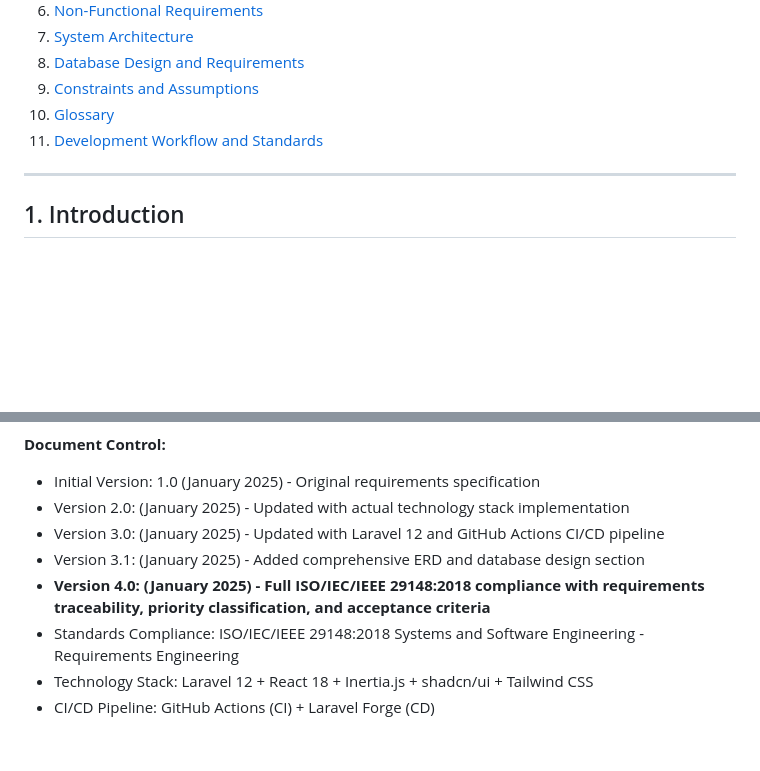
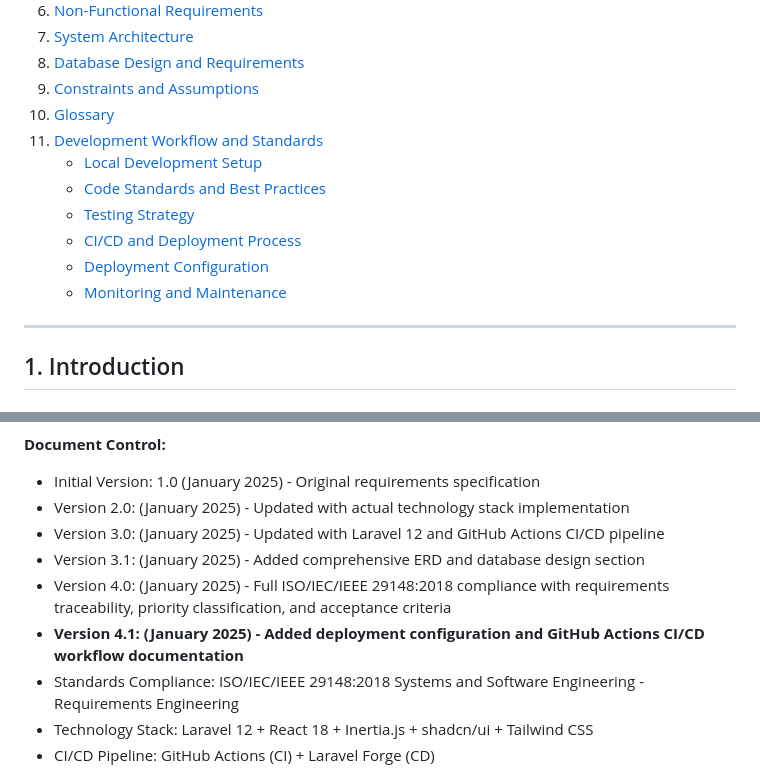
Before and after one commit to st4rboy1/cbhlc, a Markdown page: CLAUDE.md, 2 parts joined by grey strips. GitHub-like rendering; blank space fills up the shorter version.

```diff
--- a/CLAUDE.md
+++ b/CLAUDE.md
@@ -25,6 +25,12 @@
 9. [Constraints and Assumptions](#9-constraints-and-assumptions)
 10. [Glossary](#10-glossary)
 11. [Development Workflow and Standards](#11-development-workflow-and-standards)
+    - [Local Development Setup](#111-local-development-setup)
+    - [Code Standards and Best Practices](#112-code-standards-and-best-practices)
+    - [Testing Strategy](#113-testing-strategy)
+    - [CI/CD and Deployment Process](#114-cicd-and-deployment-process)
+    - [Deployment Configuration](#115-deployment-configuration)
+    - [Monitoring and Maintenance](#116-monitoring-and-maintenance)
 
 ---
 
@@ -938,7 +986,8 @@ Document certifying a student's good moral character and conduct from their prev
 - Version 2.0: (January 2025) - Updated with actual technology stack implementation
 - Version 3.0: (January 2025) - Updated with Laravel 12 and GitHub Actions CI/CD pipeline
 - Version 3.1: (January 2025) - Added comprehensive ERD and database design section
-- **Version 4.0: (January 2025) - Full ISO/IEC/IEEE 29148:2018 compliance with requirements traceability, priority classification, and acceptance criteria**
+- Version 4.0: (January 2025) - Full ISO/IEC/IEEE 29148:2018 compliance with requirements traceability, priority classification, and acceptance criteria
+- **Version 4.1: (January 2025) - Added deployment configuration and GitHub Actions CI/CD workflow documentation**
 - Standards Compliance: ISO/IEC/IEEE 29148:2018 Systems and Software Engineering - Requirements Engineering
 - Technology Stack: Laravel 12 + React 18 + Inertia.js + shadcn/ui + Tailwind CSS
 - CI/CD Pipeline: GitHub Actions (CI) + Laravel Forge (CD)
```
Also changed, not shown: other parts of CLAUDE.md (+44 -2 lines).
